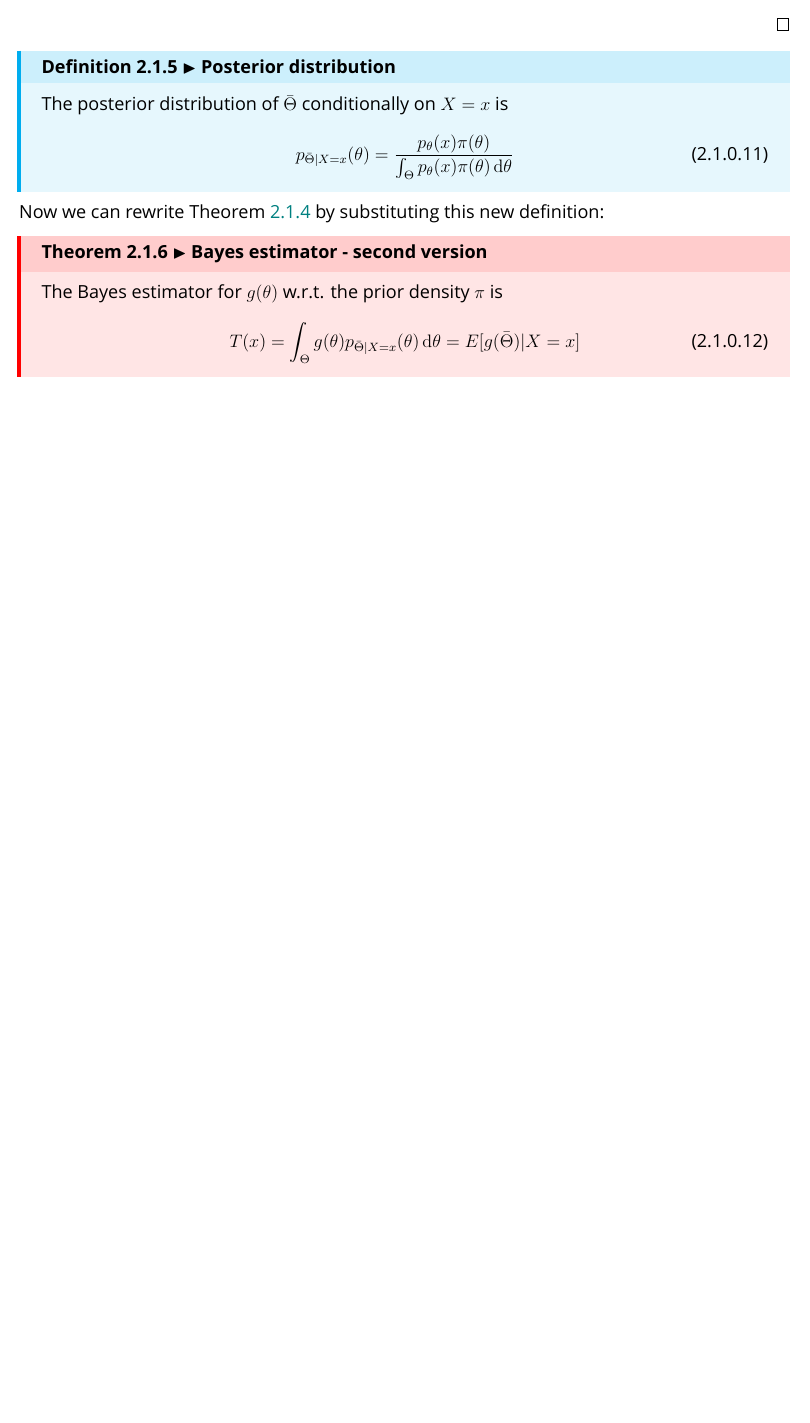
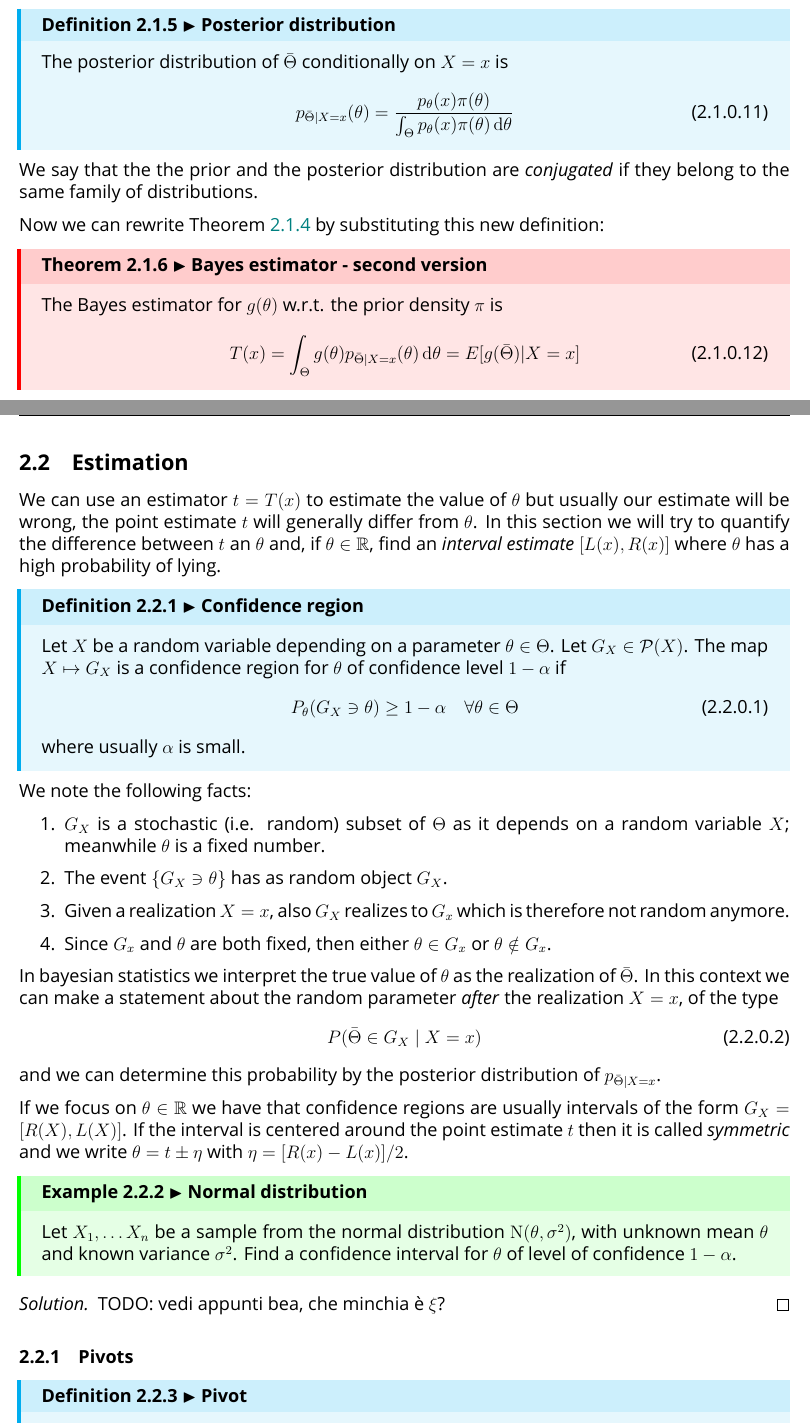
Before and after one commit to billy4479/latex, a LaTeX document (statistics.tex): part of page 13 of 13 before the commit and two parts of pages 13 and 14 of 15 after it, the two joined at a grey line, cut so that both start at the same text, the shorter picture padded with empty space. Compiled offline with XeLaTeX; a missing font is replaced by an installed copy or a similar font.

Commit message:
Add statistics of 24/09

```diff
--- a/statistics.tex
+++ b/statistics.tex
@@ -494,6 +494,8 @@ This is pretty much the equivalent of the MSE for bayesian models.
     \end{equation}
 \end{definition}
 
+We say that the the prior and the posterior distribution are \emph{conjugated} if they belong to the same family of distributions.
+
 Now we can rewrite \Cref{thm:bayes-estimator-v1} by substituting this new definition:
 
 \begin{theorem}{Bayes estimator - second version}{bayes-estimator-v2}
@@ -503,3 +505,46 @@ Now we can rewrite \Cref{thm:bayes-estimator-v1} by substituting this new defini
     \end{equation}
 \end{theorem}
 
+\subsection{Estimation}
+
+We can use an estimator $t = T(x)$ to estimate the value of $\theta$ but usually our estimate will be wrong, the point estimate $t$ will generally differ from $\theta$.
+In this section we will try to quantify the difference between $t$ an $\theta$ and, if $\theta \in \R$, find an \emph{interval estimate} $[L(x), R(x)]$ where $\theta$ has a high probability of lying.
+
+\begin{definition}{Confidence region}{confidence-region}
+    Let $X$ be a random variable depending on a parameter $\theta \in \Theta$.
+    Let $G_X \in \mathcal P(X)$.
+    The map $X \mapsto G_X$ is a confidence region for $\theta$ of confidence level $1-\alpha$ if
+    \begin{equation}
+        P_\theta(G_X \ni \theta) \geq 1- \alpha \quad \forall \theta \in \Theta
+    \end{equation}
+    where usually $\alpha$ is small.
+\end{definition}
+
+We note the following facts:
+\begin{enumerate}
+    \item $G_X$ is a stochastic (i.e. random) subset of $\Theta$ as it depends on a random variable $X$; meanwhile $\theta$ is a fixed number.
+    \item The event $\{ G_X \ni \theta \}$ has as random object $G_X$.
+    \item Given a realization $X = x$, also $G_X$ realizes to $G_x$ which is therefore not random anymore.
+    \item Since $G_x$ and $\theta$ are both fixed, then either $\theta \in G_x$ or $\theta \notin G_x$.
+\end{enumerate}
+
+In bayesian statistics we interpret the true value of $\theta$ as the realization of $\bar \Theta$.
+In this context we can make a statement about the random parameter \emph{after} the realization $X = x$, of the type
+\begin{equation}
+    P(\bar \Theta \in G_X \mid X = x)
+\end{equation}
+and we can determine this probability by the posterior distribution of $p_{\bar \Theta \mid X = x}$.
+
+If we focus on $\theta \in \R$ we have that confidence regions are usually intervals of the form $G_X = [R(X), L(X)]$.
+If the interval is centered around the point estimate $t$ then it is called \emph{symmetric} and we write $\theta = t \pm \eta$ with $\eta = [R(x) - L(x)]/2$.
+
+\begin{example}{Normal distribution}{}
+    Let $X_1, \dots X_n$ be a sample from the normal distribution $\Normal(\theta, \sigma^2)$, with unknown mean $\theta$ and known variance $\sigma^2$.
+    Find a confidence interval for $\theta$ of level of confidence $1-\alpha$.
+\end{example}
+
+\begin{proof}[Solution]
+    TODO: vedi appunti bea, che minchia è $\xi$?
+\end{proof}
+
+\subsubsection{Pivots}
@@ -505,0 +564 @@ Now we can rewrite \Cref{thm:bayes-estimator-v1} by substituting this new defini
+We can define a confidence region for a pivot as well.
```
Also changed, not shown: statistics.tex (34 more changed lines).
